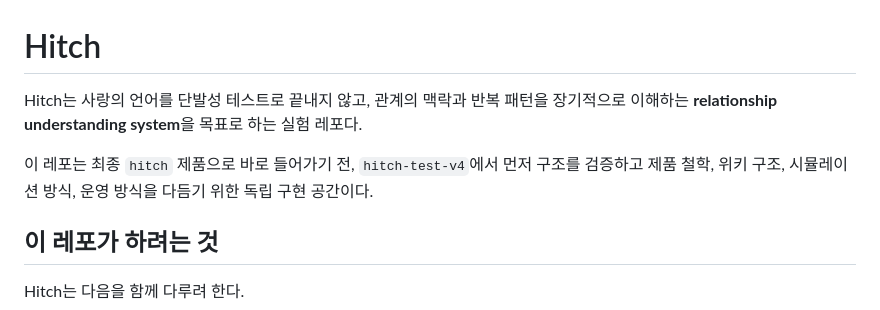
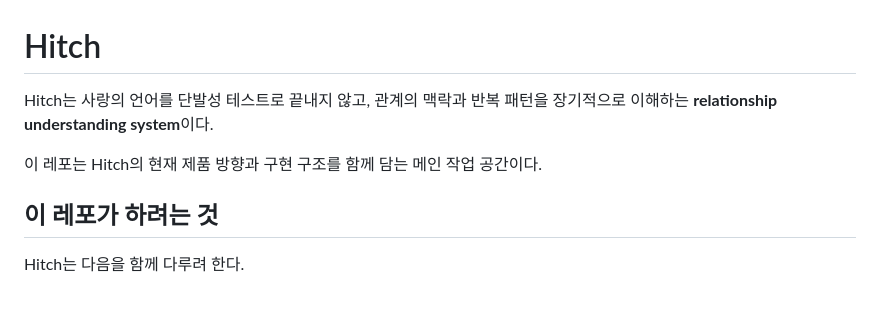
Before and after one commit to taaeyong/hitch, a Markdown page: README.md, the part around one of its changes. Drawn GitHub-style.

```diff
--- a/README.md
+++ b/README.md
@@ -1,9 +1,8 @@
 # Hitch
 
-Hitch는 사랑의 언어를 단발성 테스트로 끝내지 않고, 관계의 맥락과 반복 패턴을 장기적으로 이해하는 **relationship understanding system**을 목표로 하는 실험 레포다.
+Hitch는 사랑의 언어를 단발성 테스트로 끝내지 않고, 관계의 맥락과 반복 패턴을 장기적으로 이해하는 **relationship understanding system**이다.
 
-이 레포는 최종 `hitch` 제품으로 바로 들어가기 전,
-`hitch-test-v4`에서 먼저 구조를 검증하고 제품 철학, 위키 구조, 시뮬레이션 방식, 운영 방식을 다듬기 위한 독립 구현 공간이다.
+이 레포는 Hitch의 현재 제품 방향과 구현 구조를 함께 담는 메인 작업 공간이다.
 
 ## 이 레포가 하려는 것
 Hitch는 다음을 함께 다루려 한다.
```
Also changed, not shown: other parts of README.md (+9 -13 lines).
